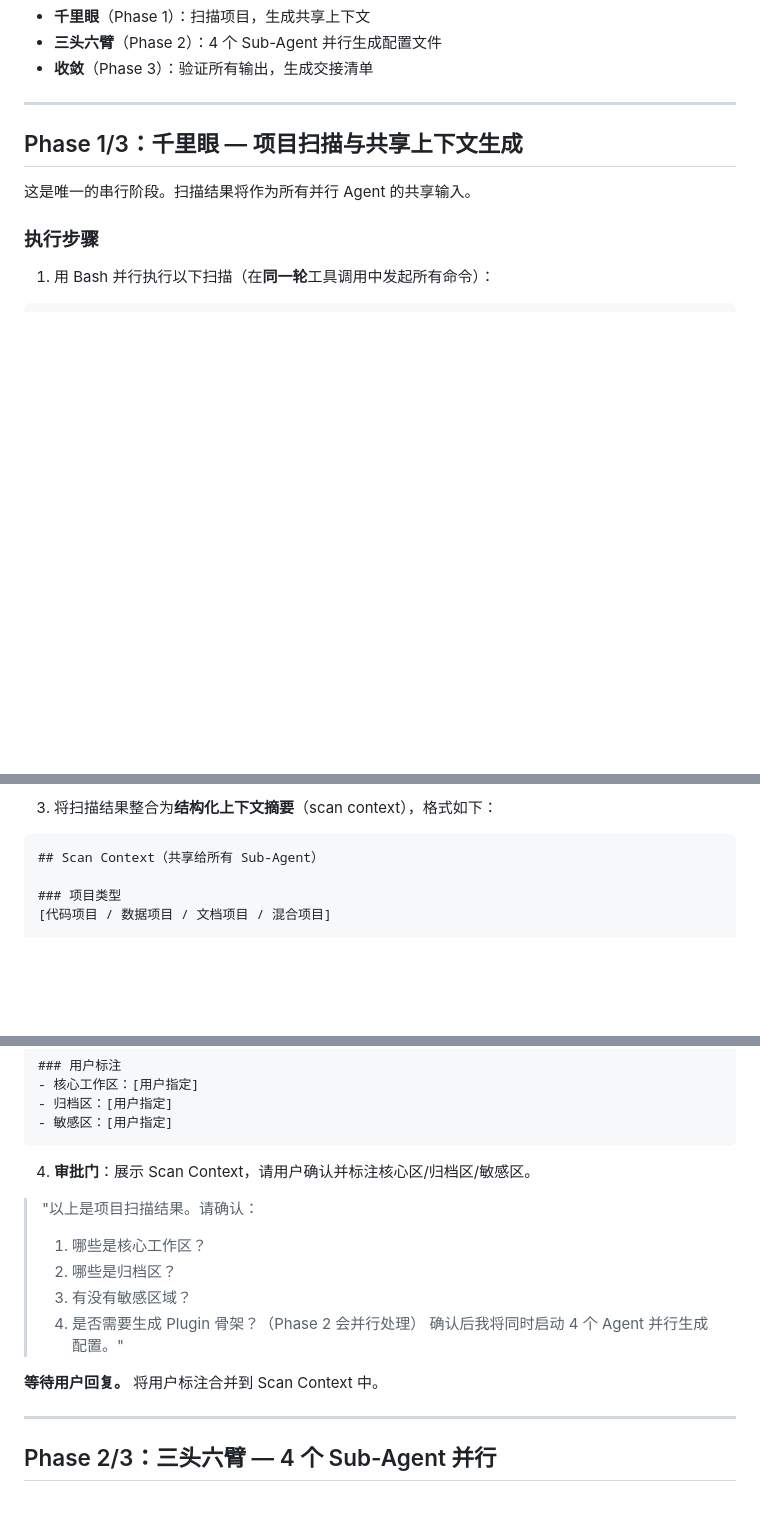
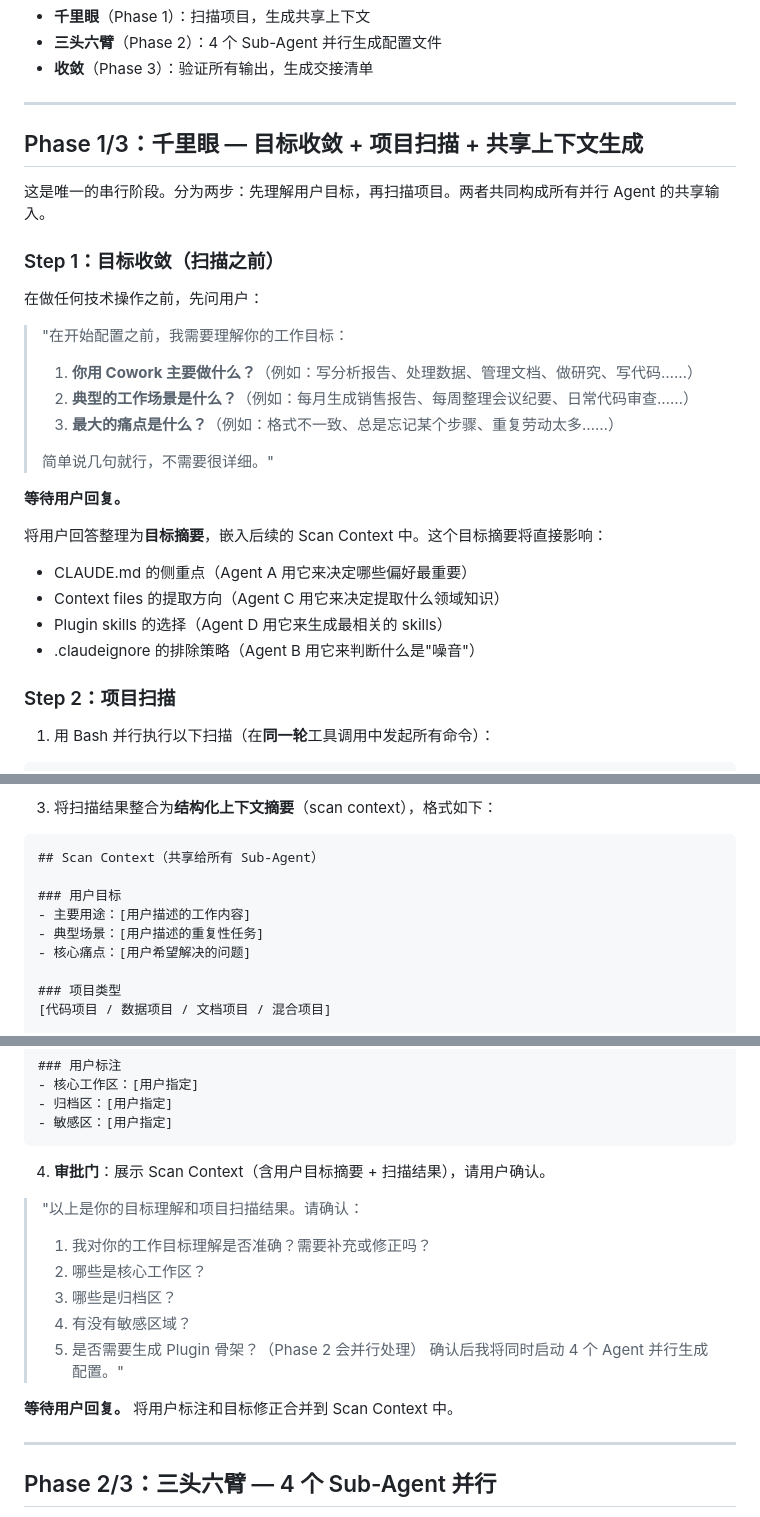
Before and after one commit to prod2zzr/framework-understanding, a Markdown page: .claude/skills/setup-cowork-teams.md, 3 parts joined by grey strips. Rendered like a GitHub page; blank space fills up the shorter version.

Commit message:
Add goal convergence step before project scanning in both skills
Without understanding user goals first, context engineering has no
direction — scanning becomes "collect everything" instead of "collect
what matters". Both skills now ask three questions (main use case,
typical scenarios, biggest pain points) before any technical scanning,
and embed the goal summary into Scan Context for all downstream agents.

https://claude.ai/code/session_01UiacZ8iufmWMsaZriXzPWT

````diff
--- a/.claude/skills/setup-cowork-teams.md
+++ b/.claude/skills/setup-cowork-teams.md
@@ -14,11 +14,31 @@ description: 用 Agent Teams 并行生成完整的 Cowork 上下文架构（CLAU
 
 ---
 
-## Phase 1/3：千里眼 — 项目扫描与共享上下文生成
+## Phase 1/3：千里眼 — 目标收敛 + 项目扫描 + 共享上下文生成
 
-这是唯一的串行阶段。扫描结果将作为所有并行 Agent 的共享输入。
+这是唯一的串行阶段。分为两步：先理解用户目标，再扫描项目。两者共同构成所有并行 Agent 的共享输入。
 
-### 执行步骤
+### Step 1：目标收敛（扫描之前）
+
+在做任何技术操作之前，先问用户：
+
+> "在开始配置之前，我需要理解你的工作目标：
+>
+> 1. **你用 Cowork 主要做什么？**（例如：写分析报告、处理数据、管理文档、做研究、写代码……）
+> 2. **典型的工作场景是什么？**（例如：每月生成销售报告、每周整理会议纪要、日常代码审查……）
+> 3. **最大的痛点是什么？**（例如：格式不一致、总是忘记某个步骤、重复劳动太多……）
+>
+> 简单说几句就行，不需要很详细。"
+
+**等待用户回复。**
+
+将用户回答整理为**目标摘要**，嵌入后续的 Scan Context 中。这个目标摘要将直接影响：
+- CLAUDE.md 的侧重点（Agent A 用它来决定哪些偏好最重要）
+- Context files 的提取方向（Agent C 用它来决定提取什么领域知识）
+- Plugin skills 的选择（Agent D 用它来生成最相关的 skills）
+- .claudeignore 的排除策略（Agent B 用它来判断什么是"噪音"）
+
+### Step 2：项目扫描
 
 1. 用 Bash 并行执行以下扫描（在**同一轮**工具调用中发起所有命令）：
 
@@ -36,6 +56,11 @@ description: 用 Agent Teams 并行生成完整的 Cowork 上下文架构（CLAU
 
 ```markdown
 ## Scan Context（共享给所有 Sub-Agent）
+
+### 用户目标
+- 主要用途：[用户描述的工作内容]
+- 典型场景：[用户描述的重复性任务]
+- 核心痛点：[用户希望解决的问题]
 
 ### 项目类型
 [代码项目 / 数据项目 / 文档项目 / 混合项目]
@@ -64,16 +89,17 @@ description: 用 Agent Teams 并行生成完整的 Cowork 上下文架构（CLAU
 - 敏感区：[用户指定]
 ```
 
-4. **审批门**：展示 Scan Context，请用户确认并标注核心区/归档区/敏感区。
+4. **审批门**：展示 Scan Context（含用户目标摘要 + 扫描结果），请用户确认。
 
-> "以上是项目扫描结果。请确认：
-> 1. 哪些是核心工作区？
-> 2. 哪些是归档区？
-> 3. 有没有敏感区域？
-> 4. 是否需要生成 Plugin 骨架？（Phase 2 会并行处理）
+> "以上是你的目标理解和项目扫描结果。请确认：
+> 1. 我对你的工作目标理解是否准确？需要补充或修正吗？
+> 2. 哪些是核心工作区？
+> 3. 哪些是归档区？
+> 4. 有没有敏感区域？
+> 5. 是否需要生成 Plugin 骨架？（Phase 2 会并行处理）
 > 确认后我将同时启动 4 个 Agent 并行生成配置。"
 
-**等待用户回复。** 将用户标注合并到 Scan Context 中。
+**等待用户回复。** 将用户标注和目标修正合并到 Scan Context 中。
 
 ---
 
````
Also changed, not shown: .claude/skills/setup-cowork.md (+23 -6 lines).
